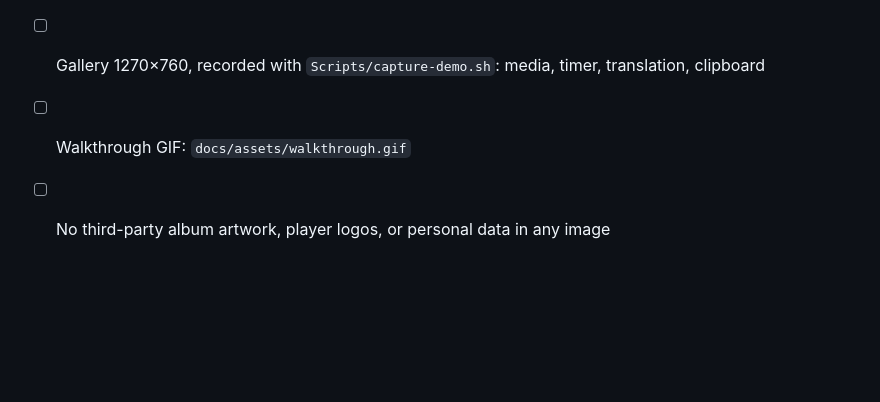
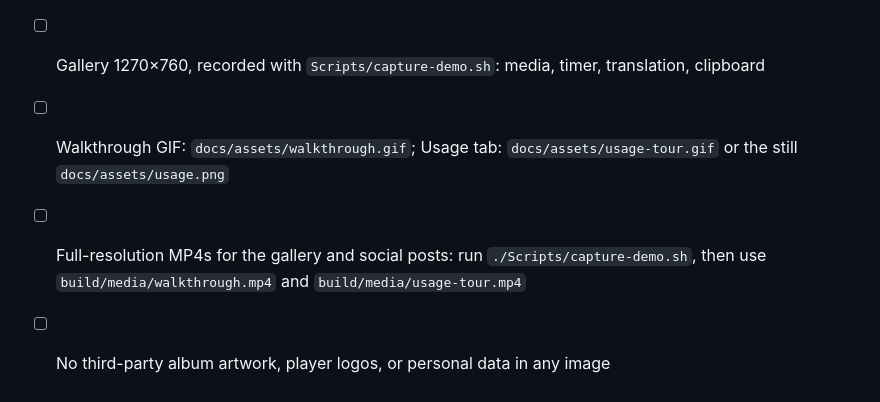
Before and after one commit to xand0dev/VoidBar, a Markdown page: docs/launch/product-hunt.md, the part around the change. Drawn GitHub-style; blank space fills up the shorter version.

```diff
--- a/docs/launch/product-hunt.md
+++ b/docs/launch/product-hunt.md
@@ -38,5 +38,6 @@ I'd love to hear which tabs you'd actually keep and what feels missing.
 
 - [ ] Thumbnail 240×240: the VoidBar app icon (`Resources/AppIcon.icns`, exported to PNG)
 - [ ] Gallery 1270×760, recorded with `Scripts/capture-demo.sh`: media, timer, translation, clipboard
-- [ ] Walkthrough GIF: `docs/assets/walkthrough.gif`
+- [ ] Walkthrough GIF: `docs/assets/walkthrough.gif`; Usage tab: `docs/assets/usage-tour.gif` or the still `docs/assets/usage.png`
+- [ ] Full-resolution MP4s for the gallery and social posts: run `./Scripts/capture-demo.sh`, then use `build/media/walkthrough.mp4` and `build/media/usage-tour.mp4`
 - [ ] No third-party album artwork, player logos, or personal data in any image
```
Also changed, not shown: README.md (+1 -1 lines), README.uk.md (+1 -1 lines), docs/assets/usage-tour.gif (added), docs/assets/usage-tour.uk.gif (added), docs/assets/walkthrough.gif, docs/assets/walkthrough.uk.gif.
